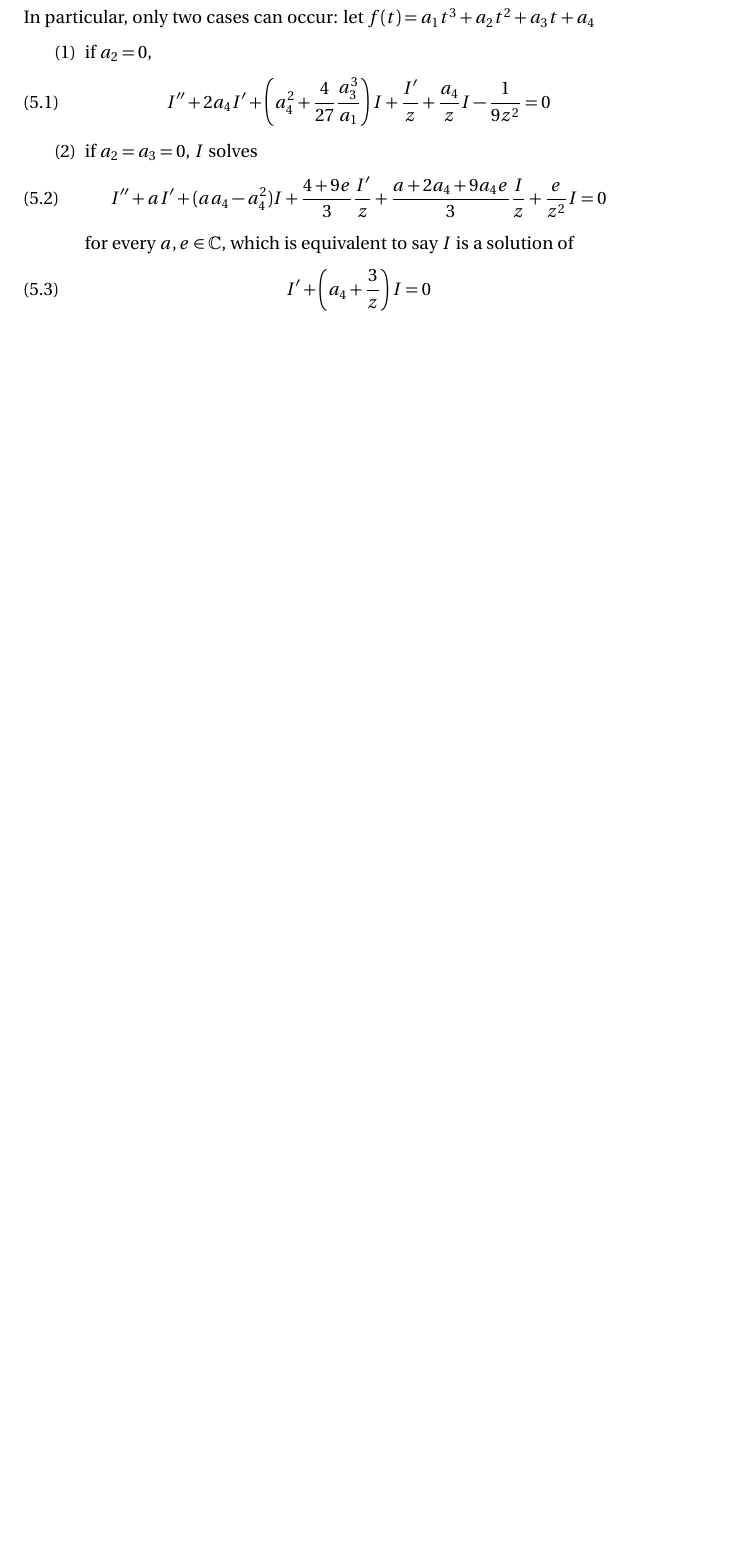
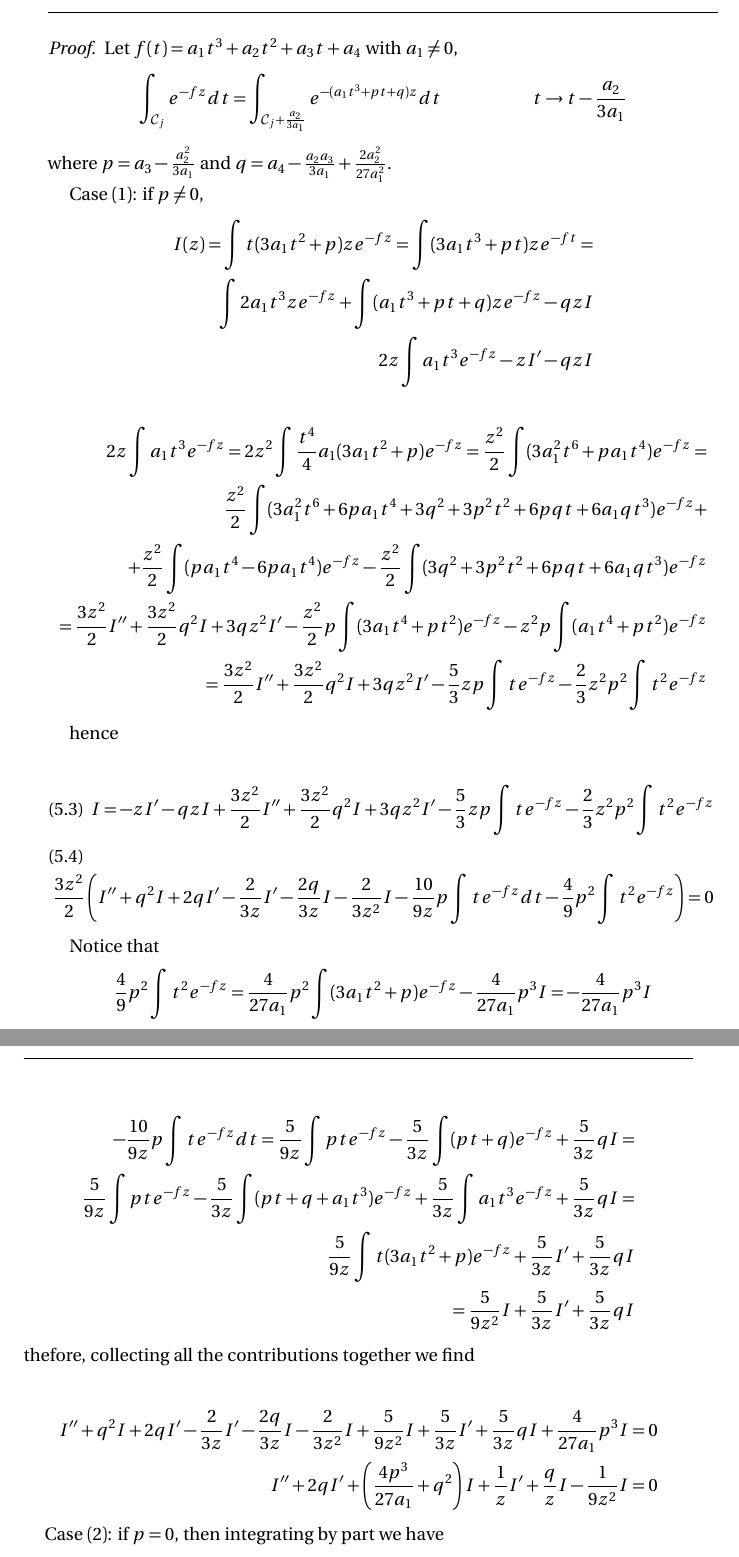
Before and after one commit to Vectornaut/airy-resurgence, a LaTeX paper (draft2.tex): part of page 12 of 12 before the commit and two parts of pages 13 and 14 of 14 after it, the two joined at a grey line, cut so that both start at the same text, the shorter picture padded with empty space. Compiled offline with pdfLaTeX.

Commit message:
add equations for cubic f

```diff
--- a/draft2.tex
+++ b/draft2.tex
@@ -800,6 +800,5 @@ x\in(-\infty,0)\cup(1,\infty), \, \Re a>\Re\mu>0
 
 \section{Resurgence for degree $3$ polynomials}
 
-Let $f$ be a degree $3$ polynomial, and $x_{\alpha_1},x_{\alpha_2}$ its critical points (not necessarily distinguished). Then \[I(z)=\int_{\mathcal{C}_{\alpha}}e^{-zf}dt\] is a solution of a second order ODE with regular/irregular singularity at zero/infinity. In particular, only two cases can occur: let $f(t)=a_1t^3+a_2t^2+a_3t+a_4$
+Let $f$ be a degree $3$ polynomial, and $t_{1},t_{2}$ its critical points (not necessarily distinguished):
 \begin{enumerate}
-\item if $a_2=0$, \begin{equation} I''+2a_4 I'+\left(a_4^2+\frac{4}{27}\frac{a_3^3}{a_1}\right)I+\frac{I'}{z}+\frac{a_4}{z}I-\frac{1}{9z^2}=0
@@ -806,2 +809 @@ Let $f$ be a degree $3$ polynomial, and $x_{\alpha_1},x_{\alpha_2}$ its critical
 \end{equation}
-\item if $a_2=a_3=0$, $I$ solves
@@ -808,10 +814,77 @@ Let $f$ be a degree $3$ polynomial, and $x_{\alpha_1},x_{\alpha_2}$ its critical
 \begin{equation}
-I''+aI'+(aa_4-a_4^2)I+\frac{4+9e}{3}\frac{I'}{z}+\frac{a+2a_4+9a_4e}{3}\frac{I}{z}+\frac{e}{z^2}I=0
-\end{equation}
-for every $a,e\in\C$, which is equivalent to say $I$ is a solution of
-\begin{equation}
-I'+\left(a_4+\frac{3}{z}\right)I=0
+I'+\left(a_4-\frac{a_2^3}{27a_1^2}+\frac{1}{3z}\right)I=0
 \end{equation}
 \end{enumerate}
 
+\begin{proof}
+Let $f(t)=a_1t^3+a_2t^2+a_3t+a_4$ with $a_1\neq 0$,
+\begin{align*}
+\int_{\mathcal{C}_j}e^{-fz}dt&=\int_{\mathcal{C}_j+\frac{a_2}{3a_1}}e^{-(a_1t^3+pt+q)z}dt & t\to t-\frac{a_2}{3a_1}
+\end{align*}
+where $p=a_3-\frac{a_2^2}{3a_1}$ and $q=a_4-\frac{a_2a_3}{3a_1}+\frac{2a_2^2}{27a_1^2}$.
+
+Case $(1)$: if $p\neq 0$,
+\begin{align*}
+I(z)=\int t(3a_1t^2+p)ze^{-fz}=\int(3a_1t^3+pt)ze^{-ft}=\\
+\int2a_1t^3ze^{-fz}+\int(a_1t^3+pt+q)ze^{-fz}-qzI\\
+2z\int a_1t^3e^{-fz}-zI'-qzI
+\end{align*}
+
+\begin{align*}
+2z\int a_1t^3e^{-fz}=2z^2\int\frac{t^4}{4}a_1(3a_1t^2+p)e^{-fz}=\frac{z^2}{2}\int (3a_1^2t^6+pa_1t^4)e^{-fz}=\\
+\frac{z^2}{2}\int(3a_1^2t^6+6pa_1t^4+3q^2+3p^2t^2+6pqt+6a_1qt^3)e^{-fz}+\\
++\frac{z^2}{2}\int(pa_1t^4-6pa_1t^4)e^{-fz}-\frac{z^2}{2}\int(3q^2+3p^2t^2+6pqt+6a_1qt^3)e^{-fz}\\
+=\frac{3z^2}{2}I''+\frac{3z^2}{2}q^2I+3qz^2I'-\frac{z^2}{2}p\int(3a_1t^4+pt^2)e^{-fz}-z^2p\int(a_1t^4+pt^2)e^{-fz}\\
+=\frac{3z^2}{2}I''+\frac{3z^2}{2}q^2I+3qz^2I'-\frac{5}{3}zp\int te^{-fz}-\frac{2}{3}z^2p^2\int t^2e^{-fz}
+\end{align*}
+
+hence
+
+\begin{align}
+I=-zI'-qzI+\frac{3z^2}{2}I''+\frac{3z^2}{2}q^2I+3qz^2I'-\frac{5}{3}zp\int te^{-fz}-\frac{2}{3}z^2p^2\int t^2e^{-fz}\\
+\frac{3z^2}{2}\left(I''+q^2I+2qI'-\frac{2}{3z}I'-\frac{2q}{3z}I-\frac{2}{3z^2}I-\frac{10}{9z}p\int te^{-fz}dt-\frac{4}{9}p^2\int t^2e^{-fz}\right)=0
+\end{align}
+
+Notice that
+\begin{align*}
+\frac{4}{9}p^2\int t^2e^{-fz}=\frac{4}{27a_1}p^2\int(3a_1t^2+p)e^{-fz}-\frac{4}{27a_1}p^3I=-\frac{4}{27a_1}p^3I
+\end{align*}
+
+\begin{align*}
+-\frac{10}{9z}p\int te^{-fz}dt=\frac{5}{9z}\int pte^{-fz}-\frac{5}{3z}\int(pt+q)e^{-fz}+\frac{5}{3z}qI=\\
+\frac{5}{9z}\int pte^{-fz}-\frac{5}{3z}\int(pt+q+a_1t^3)e^{-fz}+\frac{5}{3z}\int a_1t^3e^{-fz}+\frac{5}{3z}qI=\\
+\frac{5}{9z}\int t(3a_1t^2+p)e^{-fz}+\frac{5}{3z}I'+\frac{5}{3z}qI\\
+=\frac{5}{9z^2}I+\frac{5}{3z}I'+\frac{5}{3z}qI
+\end{align*}
+thefore, collecting all the contributions together we find
+
+\begin{align*}
+I''+q^2I+2qI'-\frac{2}{3z}I'-\frac{2q}{3z}I-\frac{2}{3z^2}I+\frac{5}{9z^2}I+\frac{5}{3z}I'+\frac{5}{3z}qI+\frac{4}{27a_1}p^3I=0\\
+I''+2qI'+\left(\frac{4p^3}{27a_1}+q^2\right)I+\frac{1}{z}I'+\frac{q}{z}I-\frac{1}{9z^2}I=0
+\end{align*}
+
+Case $(2)$: if $p=0$, then integrating by part we have
+\begin{align*}
+I(z)&=\int_{\mathcal{C}_1+\frac{a_2}{3a_1}}e^{-(a_1t^3+q)z}dt\\
+&=\left[te^{-(a_1t^3+q)z}\right]_{\mathcal{C}_1+\frac{a_2}{3a_1}}+\int_{\mathcal{C}_1+\frac{a_2}{3a_1}}3a_1t^3ze^{-(a_1t^3+q)z}dt\\
+&=3z\int_{\mathcal{C}_1+\frac{a_2}{3a_1}}(a_1t^3+a_4)e^{-(a_1t^3+q)z}dt-3a_4z\int_{\mathcal{C}_1+\frac{a_2}{3a_1}}e^{-(a_1t^3+q)z}dt\\
+&=-3zI'(z)-3a_4I(z)
+\end{align*}
+\end{proof}
+%  \[I(z)=\int_{\mathcal{C}_{\alpha}}e^{-zf}dt\] is a solution of a second order ODE with regular/irregular singularity at zero/infinity. In particular, only two cases can occur: let $f(t)=a_1t^3+a_2t^2+a_3t+a_4$
+%\begin{enumerate}
+%\item if $a_2=0$ and $a_3\neq 0$, \begin{equation} I''+2a_4 I'+\left(a_4^2+\frac{4}{27}\frac{a_3^3}{a_1}\right)I+\frac{I'}{z}+\frac{a_4}{z}I-\frac{1}{9z^2}=0
+%\end{equation}
+%\item if $a_2=a_3=0$, $I$ solves
+%\begin{equation}\label{eq:I,a,e}
+%I''+aI'+(aa_4-a_4^2)I+\frac{4+9e}{3}\frac{I'}{z}+\frac{a+2a_4+9a_4e}{3}\frac{I}{z}+\frac{e}{z^2}I=0
+%\end{equation}
+%for every $a,e\in\C$; in particular if $I$ is a solution of
+%\begin{equation}
+%I'+\left(a_4+\frac{1}{3z}\right)I=0
+%\end{equation}
+%then it solves equation \eqref{eq:I,a,e} for every $a,e\in\C$.
+%\end{enumerate}
+%We notice that in the first case (of which Airy is an example), since $a_3\neq 0$ $f(t)$ has always two distinct critical points. Wherease, if $a_3=0$ there is a single critical point at $t=0$.
+
 \end{document}
```
Also changed, not shown: draft2.pdf, draft2.tex (20 more changed lines), 1 other file.
